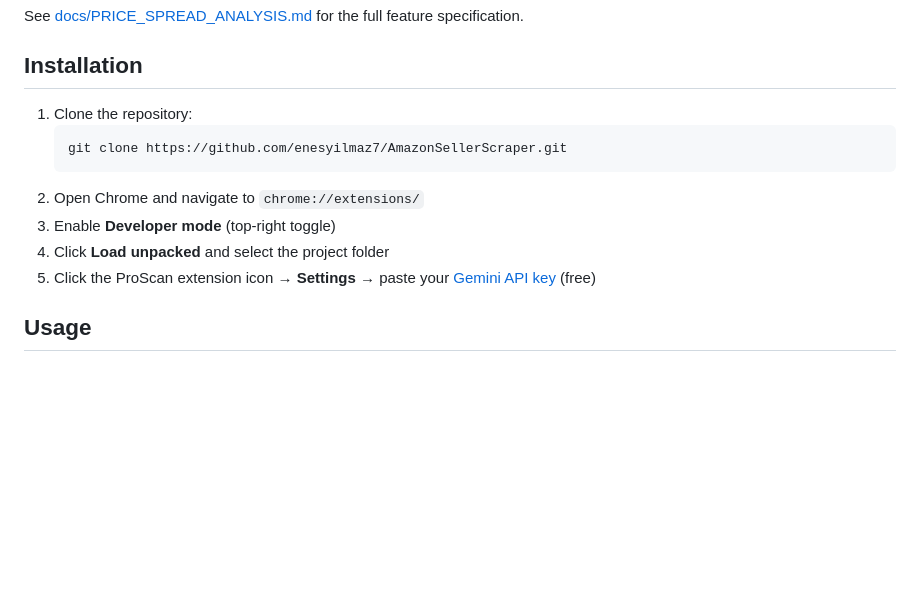
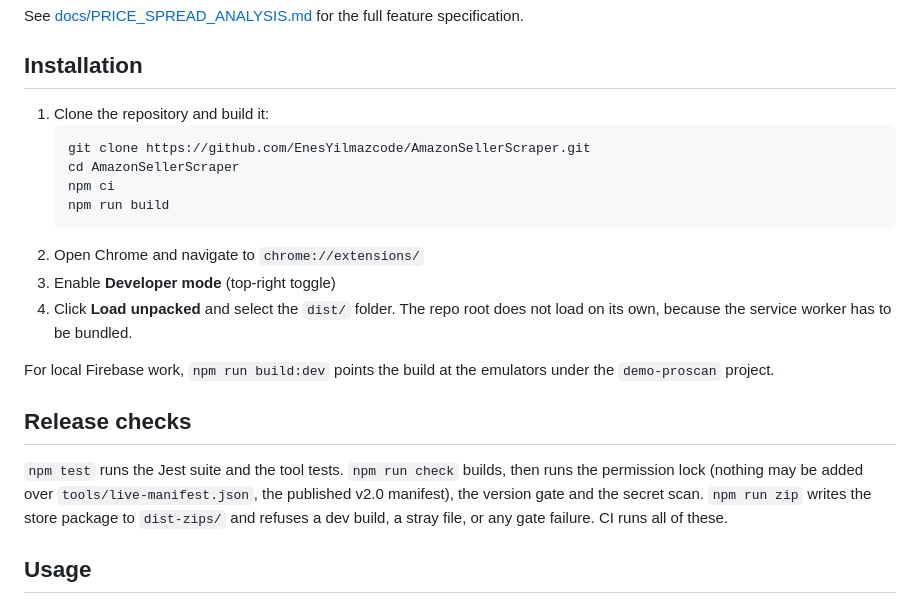
Before and after one commit to EnesYilmazcode/AmazonSellerScraper, a Markdown page: README.md, the part around the change. GitHub-like rendering; blank space fills up the shorter version.

Commit message:
Fix the README install steps and document the release checks
Load unpacked has to point at dist/, and the clone URL was a 404.

````diff
--- a/README.md
+++ b/README.md
@@ -125,14 +125,22 @@ See [docs/PRICE_SPREAD_ANALYSIS.md](docs/PRICE_SPREAD_ANALYSIS.md) for the full
 
 ## Installation
 
-1. Clone the repository:
+1. Clone the repository and build it:
    ```bash
-   git clone https://github.com/enesyilmaz7/AmazonSellerScraper.git
+   git clone https://github.com/EnesYilmazcode/AmazonSellerScraper.git
+   cd AmazonSellerScraper
+   npm ci
+   npm run build
    ```
 2. Open Chrome and navigate to `chrome://extensions/`
 3. Enable **Developer mode** (top-right toggle)
-4. Click **Load unpacked** and select the project folder
-5. Click the ProScan extension icon → **Settings** → paste your [Gemini API key](https://aistudio.google.com/apikey) (free)
+4. Click **Load unpacked** and select the `dist/` folder. The repo root does not load on its own, because the service worker has to be bundled.
+
+For local Firebase work, `npm run build:dev` points the build at the emulators under the `demo-proscan` project.
+
+## Release checks
+
+`npm test` runs the Jest suite and the tool tests. `npm run check` builds, then runs the permission lock (nothing may be added over `tools/live-manifest.json`, the published v2.0 manifest), the version gate and the secret scan. `npm run zip` writes the store package to `dist-zips/` and refuses a dev build, a stray file, or any gate failure. CI runs all of these.
 
 ## Usage
 
````
